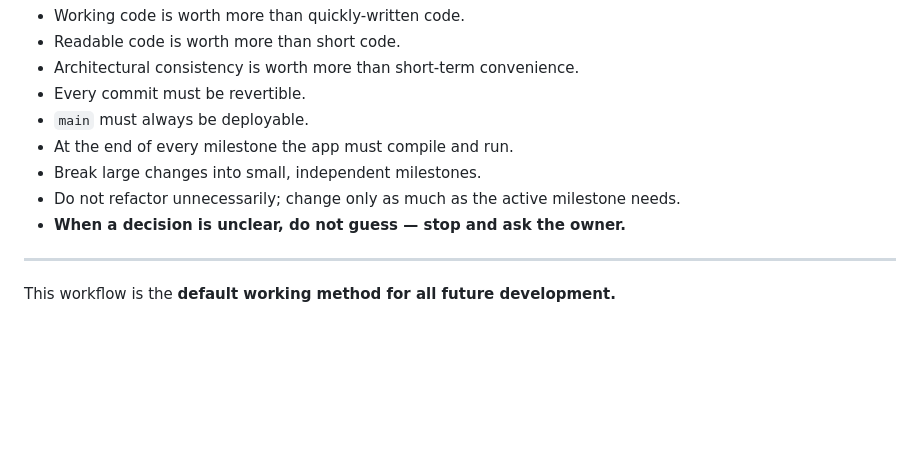
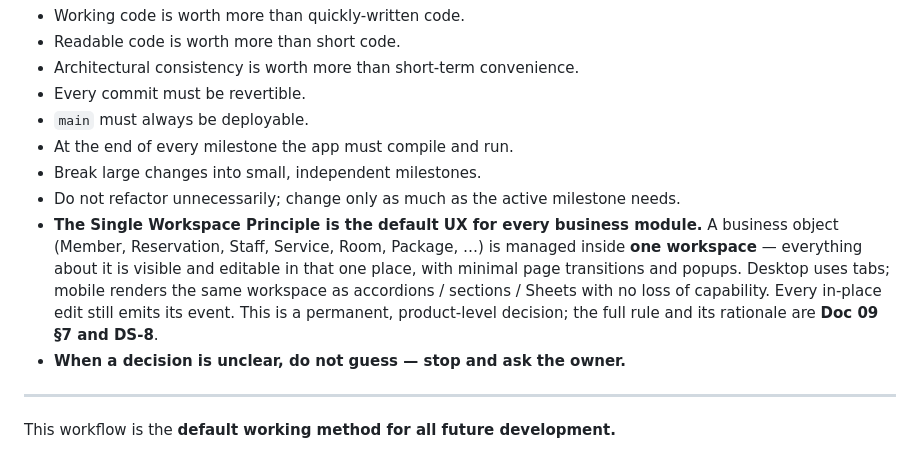
Before and after one commit to yunusyilmaz034/StudioYonetimAsistani, a Markdown page: docs/architecture/10-development-workflow.md, the part around the change. GitHub-like rendering; blank space fills up the shorter version.

```diff
--- a/docs/architecture/10-development-workflow.md
+++ b/docs/architecture/10-development-workflow.md
@@ -124,6 +124,7 @@ Every milestone ends with this summary, in this order:
 - At the end of every milestone the app must compile and run.
 - Break large changes into small, independent milestones.
 - Do not refactor unnecessarily; change only as much as the active milestone needs.
+- **The Single Workspace Principle is the default UX for every business module.** A business object (Member, Reservation, Staff, Service, Room, Package, …) is managed inside **one workspace** — everything about it is visible and editable in that one place, with minimal page transitions and popups. Desktop uses tabs; mobile renders the same workspace as accordions / sections / Sheets with no loss of capability. Every in-place edit still emits its event. This is a permanent, product-level decision; the full rule and its rationale are **Doc 09 §7 and DS-8**.
 - **When a decision is unclear, do not guess — stop and ask the owner.**
 
 ---
```
Also changed, not shown: docs/architecture/09-design-system.md (+10 -0 lines).
